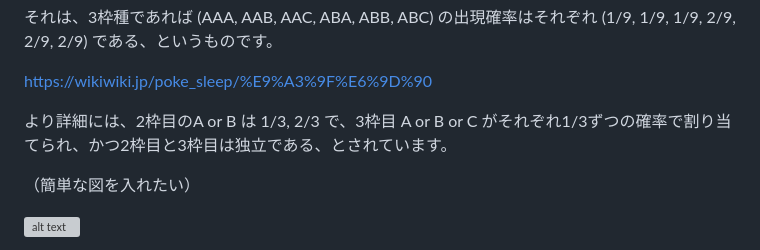
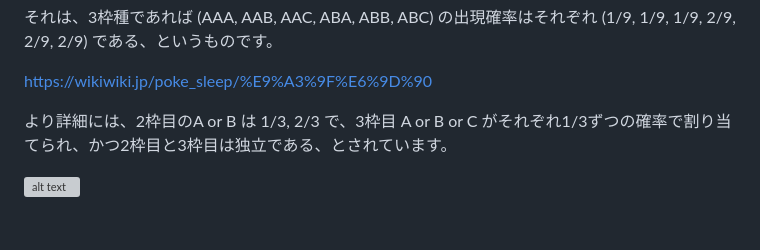
Before and after one commit to tatamiya/pokemon_sleep_analysis, a Markdown page: article/01_probability.md, the part around the change. Rendered like a GitHub page; blank space fills up the shorter version; grey boxes are pictures that could not be loaded.

Commit message:
minor revision

```diff
--- a/article/01_probability.md
+++ b/article/01_probability.md
@@ -119,8 +119,6 @@ https://wikiwiki.jp/poke_sleep/%E9%A3%9F%E6%9D%90
 
 より詳細には、2枠目のA or B は 1/3, 2/3 で、3枠目 A or B or C がそれぞれ1/3ずつの確率で割り当てられ、かつ2枠目と3枠目は独立である、とされています。
 
-（簡単な図を入れたい）
-
 ![alt text](/article/figures/01_probability/ingredient_patterns_commonly_believed.png)
 
 この説の根拠について調べてみたところ、ポケモンスリープ攻略・検証Wikiにおいて、サービス開始から間もない2023年11～12月にGoogleフォームでユーザーから個体データを募り、食材枠の抽選確率を検証していました。
```
